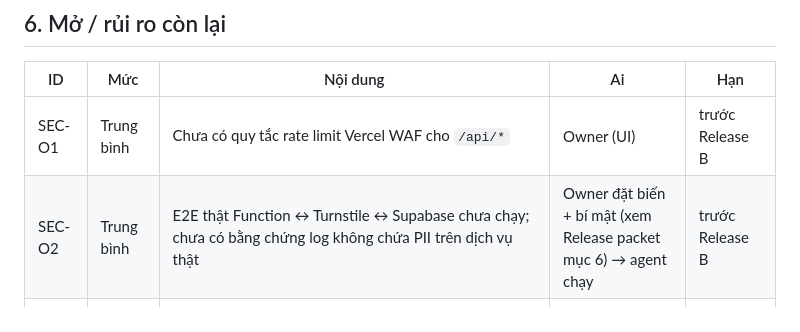
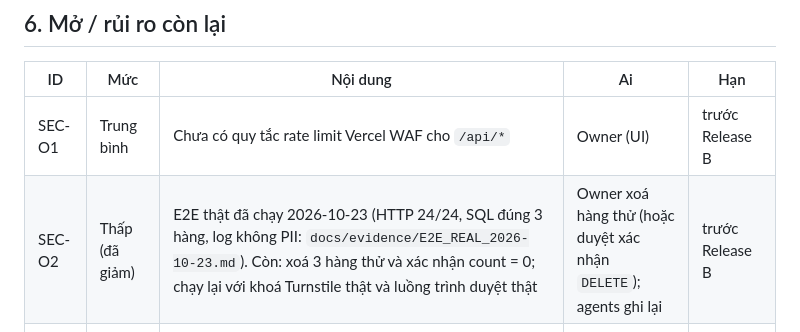
Before and after one commit to Quangnm0208/VFBA-website, a Markdown page: docs/SECURITY_REPORT.md, the part around the change. Rendered like a GitHub page.

Commit message:
docs(security): SEC-O2 reflects the real E2E run (cleanup of the test rows still open)
Co-Authored-By: Claude Sonnet 5.5 <noreply@anthropic.com>
Claude-Session: https://claude.ai/code/session_01BQFqjrHKHguEGrmLKGrGP1

```diff
--- a/docs/SECURITY_REPORT.md
+++ b/docs/SECURITY_REPORT.md
@@ -88,7 +88,7 @@ Chính sách bảo mật, sổ câu đồng ý, đề xuất thời hạn lưu v
 | ID | Mức | Nội dung | Ai | Hạn |
 |---|---|---|---|---|
 | SEC-O1 | Trung bình | Chưa có quy tắc rate limit Vercel WAF cho `/api/*` | Owner (UI) | trước Release B |
-| SEC-O2 | Trung bình | E2E thật Function ↔ Turnstile ↔ Supabase chưa chạy; chưa có bằng chứng log không chứa PII trên dịch vụ thật | Owner đặt biến + bí mật (xem Release packet mục 6) → agent chạy | trước Release B |
+| SEC-O2 | Thấp (đã giảm) | E2E thật đã chạy 2026-10-23 (HTTP 24/24, SQL đúng 3 hàng, log không PII: `docs/evidence/E2E_REAL_2026-10-23.md`). Còn: xoá 3 hàng thử và xác nhận count = 0; chạy lại với khoá Turnstile thật và luồng trình duyệt thật | Owner xoá hàng thử (hoặc duyệt xác nhận `DELETE`); agents ghi lại | trước Release B |
 | SEC-O3 | Thấp | Chưa xác minh được bằng HTTP rằng khoá anon bị từ chối ở Data API (chỉ có bằng chứng quyền DB) | Owner/CI chạy lệnh `curl` trong runbook | trước Release B |
 | SEC-O4 | Thấp | Branch protection và bảo vệ GitHub Environment `vbfa-cms` chưa kiểm chứng | Owner | trước Release A |
 | SEC-O5 | Thấp | Function dùng khoá `service_role` (bỏ qua RLS). Nếu lộ, toàn bộ DB bị lộ. Giảm thiểu hiện có: chỉ ở biến môi trường Vercel (Sensitive), không có trong bundle (đã quét), một dự án chỉ chứa dữ liệu lead. Nâng cấp đề xuất sau khi ra mắt: vai trò Postgres riêng chỉ có `EXECUTE` trên một RPC `insert_lead` | Kỹ sư (sau Release B) | sau ra mắt |
```
